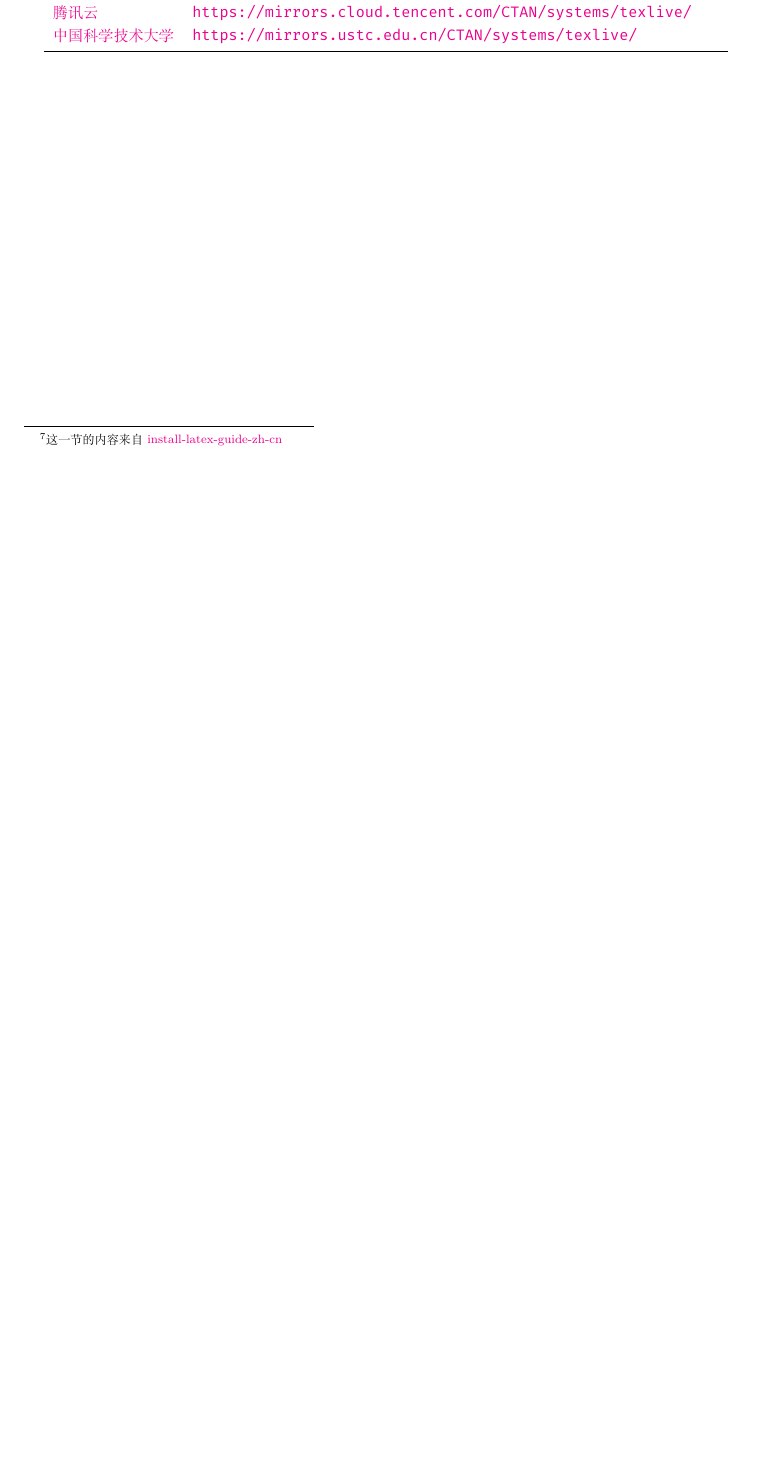
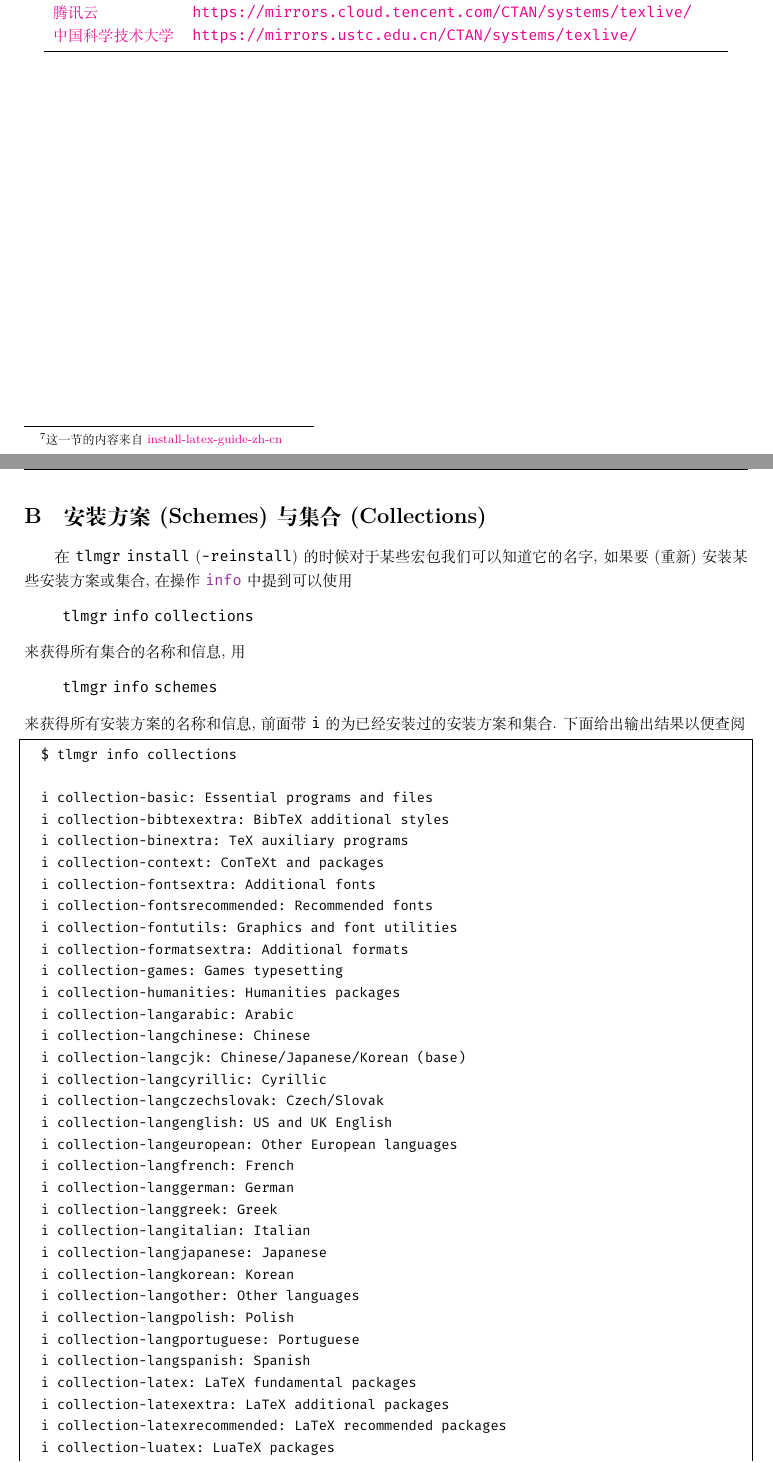
Before and after one commit to syvshc/tlmgr-intro-zh-cn, a LaTeX document (tlmgr-intro-zh-cn.tex, which reads body/schemes_and_collections.tex, tlmgr-intro-zh-cn.sty): part of page 18 of 18 before the commit and two parts of pages 18 and 19 of 20 after it, the two joined at a grey line, cut so that both start at the same text, the shorter picture padded with empty space. Compiled offline with XeLaTeX.

Commit message:
link to CTAN, add collections and schemes

```diff
--- /dev/null
+++ b/body/schemes_and_collections.tex
@@ -0,0 +1,48 @@
+% !TeX root = ../tlmgr-intro-zh-cn.tex
+\section[安装方案与集合]{安装方案 (Schemes) 与集合 (Collections)}
+
+在 \tlmgr{} \ac{install} (\op{-reinstall}) 的时候对于某些宏包我们可以知道它的名字, 如果要(重新)安装某些安装方案或集合, 在操作 \nameref{subsec:info} 中提到可以使用
+\begin{quote}
+    \tlmgr{} \ac{info} \texttt{collections}
+\end{quote}
+来获得所有集合的名称和信息, 用
+\begin{quote}
+    \tlmgr{} \ac{info} \texttt{schemes}
+\end{quote}
+来获得所有安装方案的名称和信息, 前面带 \texttt{i} 的为已经安装过的安装方案和集合. 下面给出输出结果以便查阅
+
+\begin{lstlisting}
+    $ tlmgr info collections
+
+    i collection-basic: Essential programs and files
+    i collection-bibtexextra: BibTeX additional styles
+    i collection-binextra: TeX auxiliary programs
+    i collection-context: ConTeXt and packages
+    i collection-fontsextra: Additional fonts
+    i collection-fontsrecommended: Recommended fonts
+    i collection-fontutils: Graphics and font utilities
+    i collection-formatsextra: Additional formats
+    i collection-games: Games typesetting
+    i collection-humanities: Humanities packages
+    i collection-langarabic: Arabic
+    i collection-langchinese: Chinese
+    i collection-langcjk: Chinese/Japanese/Korean (base)
+    i collection-langcyrillic: Cyrillic
+    i collection-langczechslovak: Czech/Slovak
+    i collection-langenglish: US and UK English
+    i collection-langeuropean: Other European languages
+    i collection-langfrench: French
+    i collection-langgerman: German
+    i collection-langgreek: Greek
+    i collection-langitalian: Italian
+    i collection-langjapanese: Japanese
+    i collection-langkorean: Korean
+    i collection-langother: Other languages
+    i collection-langpolish: Polish
+    i collection-langportuguese: Portuguese
+    i collection-langspanish: Spanish
+    i collection-latex: LaTeX fundamental packages
+    i collection-latexextra: LaTeX additional packages
+    i collection-latexrecommended: LaTeX recommended packages
+    i collection-luatex: LuaTeX packages
+    i collection-mathscience: Mathematics, natural sciences, computer science packages
--- a/tlmgr-intro-zh-cn.sty
+++ b/tlmgr-intro-zh-cn.sty
@@ -1,5 +1,5 @@
 \NeedsTeXFormat{LaTeX2e}
-\ProvidesPackage{tlmgr-intro-zh-cn}[2021/04/20 Package for tlmgr-intro-zh-cn]
+\ProvidesPackage{tlmgr-intro-zh-cn}[2021/05/05 Package for tlmgr-intro-zh-cn]
 
 % 版式设计
 \RequirePackage[margin=2.4cm]{geometry}
@@ -17,6 +17,8 @@
 \RequirePackage{listings}
 \RequirePackage[shortlabels]{enumitem}
 
+\RequirePackage{tocbibind}
+
 % 浮动体
 \RequirePackage{tabularx}
 \RequirePackage{booktabs}
@@ -25,13 +27,14 @@
 \graphicspath{{./fig/}}
 
 \lstset{
-    basicstyle      = {\ttfamily},
+    basicstyle      = {\small\ttfamily},
     keywordstyle  = \color{blue}\bfseries,
     commentstyle    = \color{gray},
     stringstyle     = \color{brown},
     breaklines      = true,
     gobble          = 2,
-    escapechar      = +,
+    % escapechar      = +,
+    frame           = single
 }
 
 \ctexset{
--- a/tlmgr-intro-zh-cn.tex
+++ b/tlmgr-intro-zh-cn.tex
@@ -6,7 +6,7 @@
 \author{Zhonghao Sun\thanks{\href{mailto:syvshc@foxmail.com}%
 {\ttfamily syvshc@foxmail.com}}%
 }
-\date{\today}
+\date{2021.4.20}
 \begin{document}
     \maketitle
 
```
Also changed, not shown: body/actions.tex (+2 -2 lines), body/options.tex (+1 -1 lines), latexmkrc, body/schemes_and_collections.tex (23 more changed lines), tlmgr-intro-zh-cn.tex (1 more changed lines).
